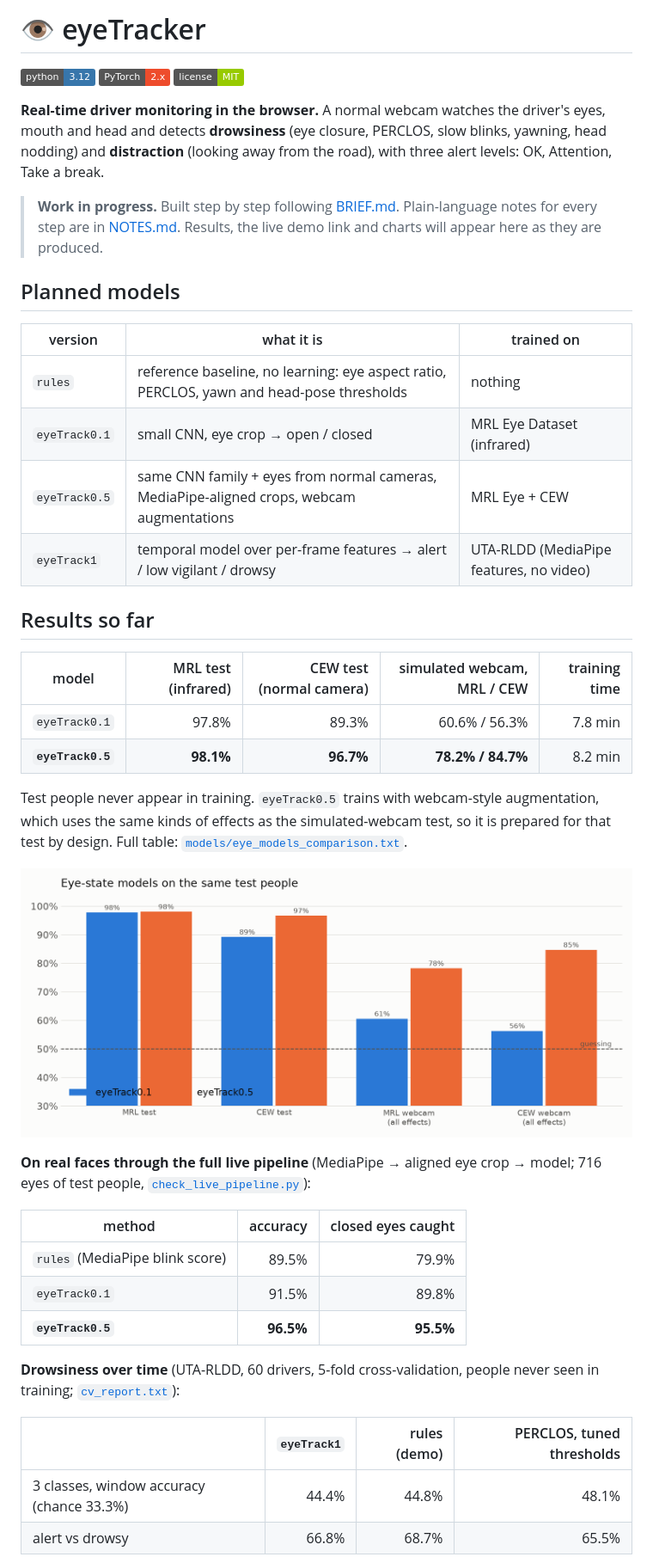
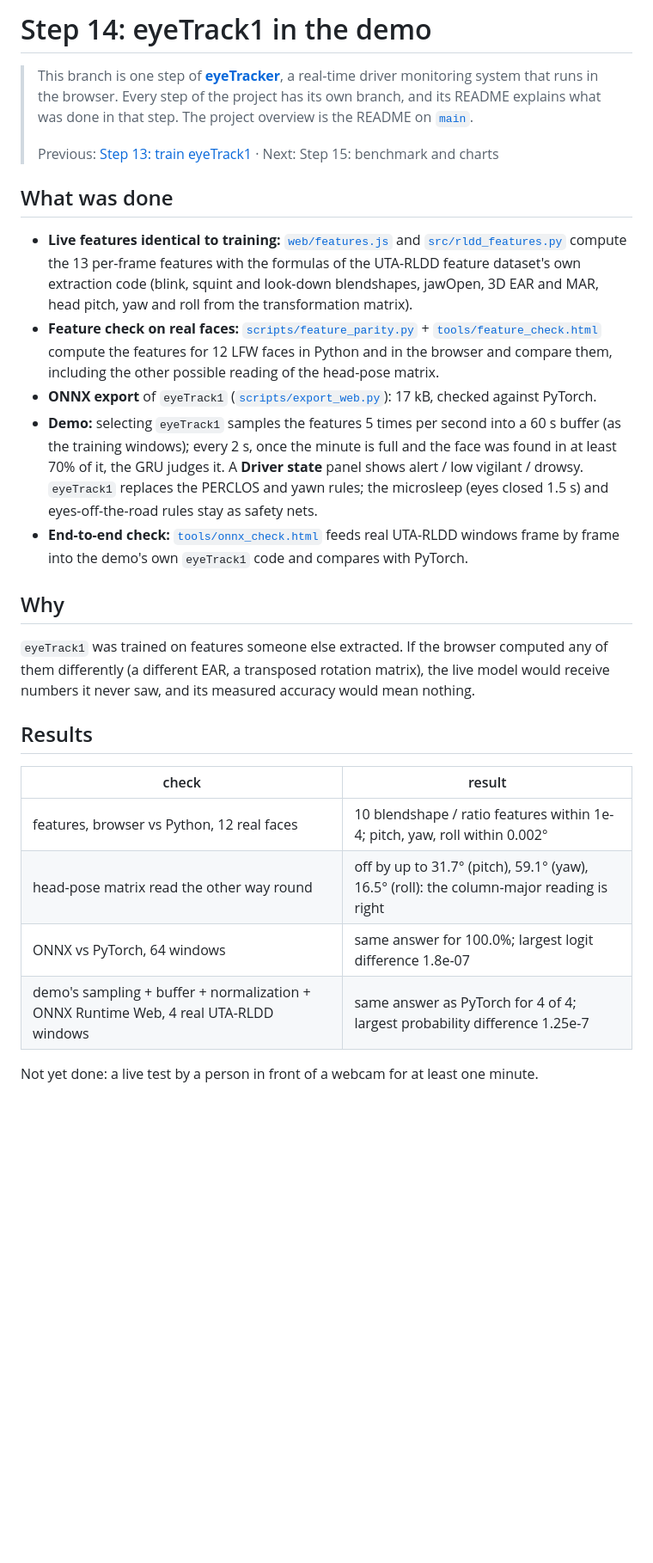
Before and after one commit to tegemenozyurek/eyeTracker, a Markdown page: README.md, the part around one of its changes. Shown at 86% size. GitHub-like rendering; badges without logos; blank space fills up the shorter version.

Commit message:
Step 14 README: what was done in this step

```diff
--- a/README.md
+++ b/README.md
@@ -1,48 +1,43 @@
-# 👁️ eyeTracker
+# Step 14: eyeTrack1 in the demo
 
-[![Python](https://img.shields.io/badge/python-3.12-3776AB?logo=python&logoColor=white)](https://www.python.org/)
-[![PyTorch](https://img.shields.io/badge/PyTorch-2.x-EE4C2C?logo=pytorch&logoColor=white)](https://pytorch.org/)
-[![License: MIT](https://img.shields.io/badge/license-MIT-green.svg)](LICENSE)
+> This branch is one step of **[eyeTracker](https://github.com/tegemenozyurek/eyeTracker)**, a real-time driver
+> monitoring system that runs in the browser. Every step of the project has its own branch, and its README explains
+> what was done in that step. The project overview is the README on [`main`](https://github.com/tegemenozyurek/eyeTracker).
+>
+> Previous: [Step 13: train eyeTrack1](https://github.com/tegemenozyurek/eyeTracker/tree/step-13-train-eyetrack1) ·
+> Next: Step 15: benchmark and charts
 
-**Real-time driver monitoring in the browser.** A normal webcam watches the driver's eyes, mouth and head and
-detects **drowsiness** (eye closure, PERCLOS, slow blinks, yawning, head nodding) and **distraction**
-(looking away from the road), with three alert levels: OK, Attention, Take a break.
+## What was done
 
-> **Work in progress.** Built step by step following [BRIEF.md](BRIEF.md). Plain-language notes for every
-> step are in [NOTES.md](NOTES.md). Results, the live demo link and charts will appear here as they are produced.
+- **Live features identical to training:** [`web/features.js`](web/features.js) and
+  [`src/rldd_features.py`](src/rldd_features.py) compute the 13 per-frame features with the formulas of the UTA-RLDD
+  feature dataset's own extraction code (blink, squint and look-down blendshapes, jawOpen, 3D EAR and MAR, head pitch,
+  yaw and roll from the transformation matrix).
+- **Feature check on real faces:** [`scripts/feature_parity.py`](scripts/feature_parity.py) +
+  [`tools/feature_check.html`](tools/feature_check.html) compute the features for 12 LFW faces in Python and in the
+  browser and compare them, including the other possible reading of the head-pose matrix.
+- **ONNX export** of `eyeTrack1` ([`scripts/export_web.py`](scripts/export_web.py)): 17 kB, checked against PyTorch.
+- **Demo:** selecting `eyeTrack1` samples the features 5 times per second into a 60 s buffer (as the training windows);
+  every 2 s, once the minute is full and the face was found in at least 70% of it, the GRU judges it. A **Driver state**
+  panel shows alert / low vigilant / drowsy. `eyeTrack1` replaces the PERCLOS and yawn rules; the microsleep (eyes
+  closed 1.5 s) and eyes-off-the-road rules stay as safety nets.
+- **End-to-end check:** [`tools/onnx_check.html`](tools/onnx_check.html) feeds real UTA-RLDD windows frame by frame into
+  the demo's own `eyeTrack1` code and compares with PyTorch.
 
-## Planned models
+## Why
 
-| version | what it is | trained on |
-|---|---|---|
-| `rules` | reference baseline, no learning: eye aspect ratio, PERCLOS, yawn and head-pose thresholds | nothing |
-| `eyeTrack0.1` | small CNN, eye crop → open / closed | MRL Eye Dataset (infrared) |
-| `eyeTrack0.5` | same CNN family + eyes from normal cameras, MediaPipe-aligned crops, webcam augmentations | MRL Eye + CEW |
-| `eyeTrack1` | temporal model over per-frame features → alert / low vigilant / drowsy | UTA-RLDD (MediaPipe features, no video) |
+`eyeTrack1` was trained on features someone else extracted. If the browser computed any of them differently (a
+different EAR, a transposed rotation matrix), the live model would receive numbers it never saw, and its measured
+accuracy would mean nothing.
 
-## Results so far
+## Results
 
-| model | MRL test (infrared) | CEW test (normal camera) | simulated webcam, MRL / CEW | training time |
-|---|---:|---:|---:|---:|
-| `eyeTrack0.1` | 97.8% | 89.3% | 60.6% / 56.3% | 7.8 min |
-| **`eyeTrack0.5`** | **98.1%** | **96.7%** | **78.2% / 84.7%** | 8.2 min |
+| check | result |
+|---|---|
+| features, browser vs Python, 12 real faces | 10 blendshape / ratio features within 1e-4; pitch, yaw, roll within 0.002° |
+| head-pose matrix read the other way round | off by up to 31.7° (pitch), 59.1° (yaw), 16.5° (roll): the column-major reading is right |
+| ONNX vs PyTorch, 64 windows | same answer for 100.0%; largest logit difference 1.8e-07 |
+| demo's sampling + buffer + normalization + ONNX Runtime Web, 4 real UTA-RLDD windows | same answer as PyTorch for 4 of 4; largest probability difference 1.25e-7 |
 
-Test people never appear in training. `eyeTrack0.5` trains with webcam-style augmentation, which uses the same kinds of effects as the simulated-webcam test, so it is prepared for that test by design. Full table: [`models/eye_models_comparison.txt`](models/eye_models_comparison.txt).
+Not yet done: a live test by a person in front of a webcam for at least one minute.
 
-![Eye models](assets/eye_models_comparison.png)
-
-**On real faces through the full live pipeline** (MediaPipe → aligned eye crop → model; 716 eyes of test people, [`check_live_pipeline.py`](scripts/check_live_pipeline.py)):
-
-| method | accuracy | closed eyes caught |
-|---|---:|---:|
-| `rules` (MediaPipe blink score) | 89.5% | 79.9% |
-| `eyeTrack0.1` | 91.5% | 89.8% |
-| **`eyeTrack0.5`** | **96.5%** | **95.5%** |
-
-**Drowsiness over time** (UTA-RLDD, 60 drivers, 5-fold cross-validation, people never seen in training; [`cv_report.txt`](models/eyeTrack1/cv_report.txt)):
-
-| | `eyeTrack1` | rules (demo) | PERCLOS, tuned thresholds |
-|---|---:|---:|---:|
-| 3 classes, window accuracy (chance 33.3%) | 44.4% | 44.8% | 48.1% |
-| alert vs drowsy | 66.8% | 68.7% | 65.5% |
-
```
Also changed, not shown: other parts of README.md (+5 -80 lines).
